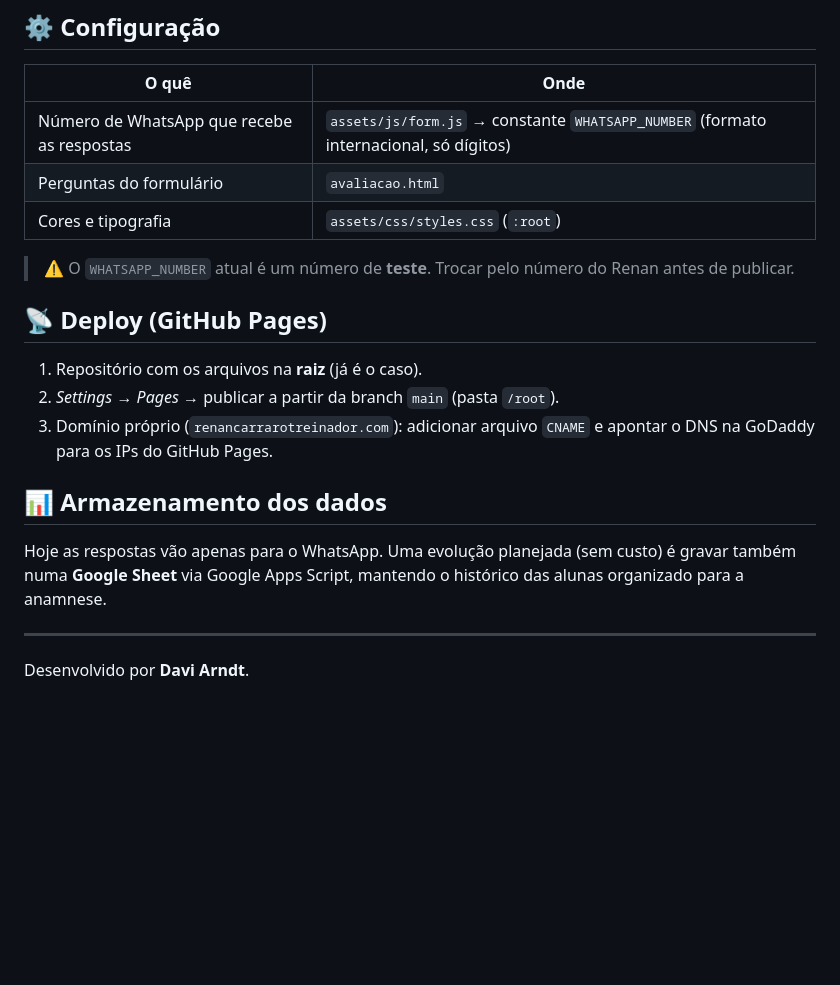
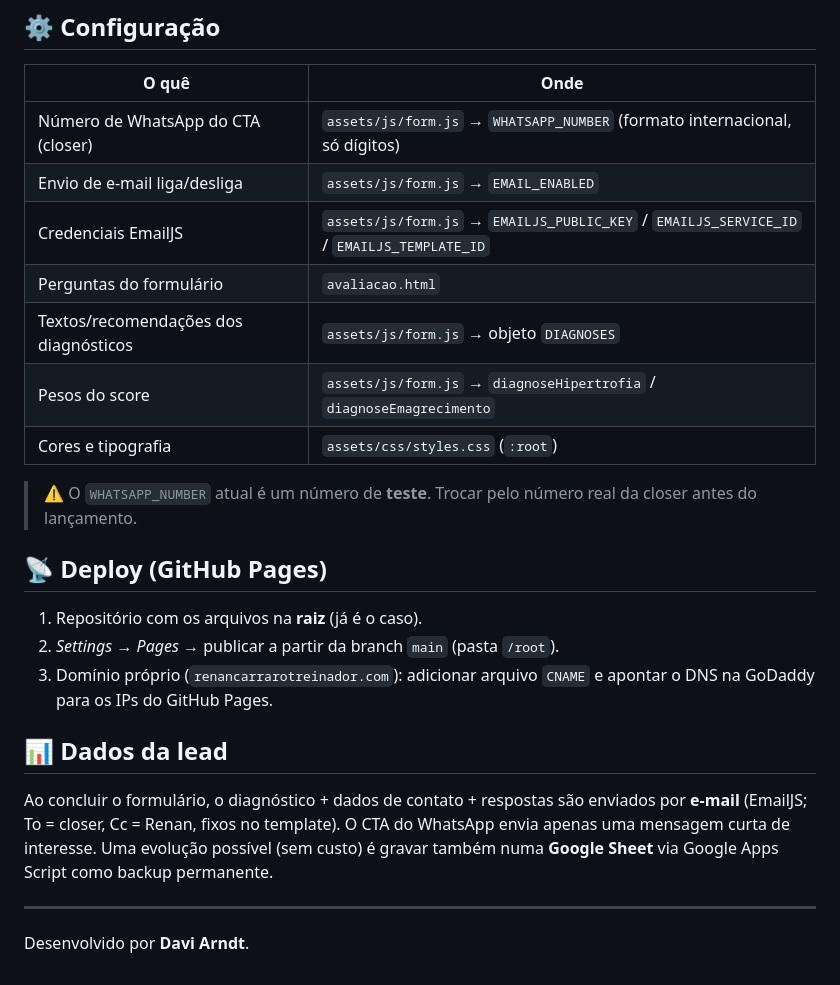
Before and after one commit to daviarndt/carraro-heavy-training, a Markdown page: README.md, the part around one of its changes. Rendered like a GitHub page; blank space fills up the shorter version.

```diff
--- a/README.md
+++ b/README.md
@@ -75,11 +88,15 @@ Alternativas: extensão *Live Server* no VS Code, ou `npx serve`.
 
 | O quê | Onde |
 |------|------|
-| Número de WhatsApp que recebe as respostas | `assets/js/form.js` → constante `WHATSAPP_NUMBER` (formato internacional, só dígitos) |
+| Número de WhatsApp do CTA (closer) | `assets/js/form.js` → `WHATSAPP_NUMBER` (formato internacional, só dígitos) |
+| Envio de e-mail liga/desliga | `assets/js/form.js` → `EMAIL_ENABLED` |
+| Credenciais EmailJS | `assets/js/form.js` → `EMAILJS_PUBLIC_KEY` / `EMAILJS_SERVICE_ID` / `EMAILJS_TEMPLATE_ID` |
 | Perguntas do formulário | `avaliacao.html` |
+| Textos/recomendações dos diagnósticos | `assets/js/form.js` → objeto `DIAGNOSES` |
+| Pesos do score | `assets/js/form.js` → `diagnoseHipertrofia` / `diagnoseEmagrecimento` |
 | Cores e tipografia | `assets/css/styles.css` (`:root`) |
 
-> ⚠️ O `WHATSAPP_NUMBER` atual é um número de **teste**. Trocar pelo número do Renan antes de publicar.
+> ⚠️ O `WHATSAPP_NUMBER` atual é um número de **teste**. Trocar pelo número real da closer antes do lançamento.
 
 ## 📡 Deploy (GitHub Pages)
 
@@ -88,11 +105,12 @@ Alternativas: extensão *Live Server* no VS Code, ou `npx serve`.
 3. Domínio próprio (`renancarrarotreinador.com`): adicionar arquivo `CNAME`
    e apontar o DNS na GoDaddy para os IPs do GitHub Pages.
 
-## 📊 Armazenamento dos dados
+## 📊 Dados da lead
 
-Hoje as respostas vão apenas para o WhatsApp. Uma evolução planejada (sem custo) é
-gravar também numa **Google Sheet** via Google Apps Script, mantendo o histórico das
-alunas organizado para a anamnese.
+Ao concluir o formulário, o diagnóstico + dados de contato + respostas são enviados por
+**e-mail** (EmailJS; To = closer, Cc = Renan, fixos no template). O CTA do WhatsApp envia
+apenas uma mensagem curta de interesse. Uma evolução possível (sem custo) é gravar também
+numa **Google Sheet** via Google Apps Script como backup permanente.
 
 ---
 
```
Also changed, not shown: other parts of README.md (+29 -16 lines), HANDOVER.md (+19 -11 lines).
